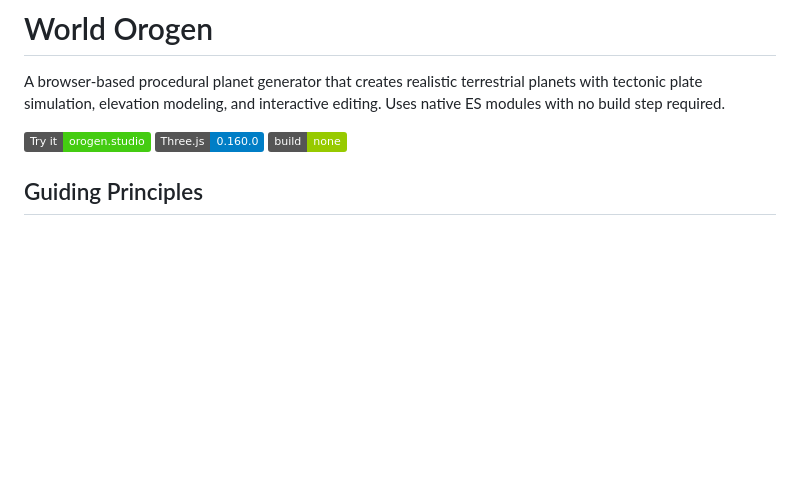
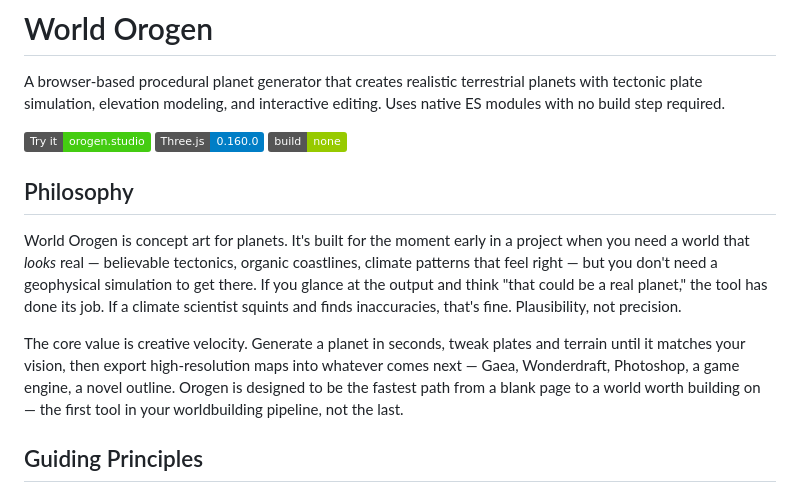
Before and after one commit to raguilar011095/planet_heightmap_generation, a Markdown page: README.md, the part around the change. Rendered like a GitHub page; badges without logos; blank space fills up the shorter version.

Commit message:
update readme and rules

```diff
--- a/README.md
+++ b/README.md
@@ -3,6 +3,12 @@
 A browser-based procedural planet generator that creates realistic terrestrial planets with tectonic plate simulation, elevation modeling, and interactive editing. Uses native ES modules with no build step required.
 
 [![Live Site](https://img.shields.io/badge/Try_it-orogen.studio-brightgreen)](https://orogen.studio/) ![Three.js](https://img.shields.io/badge/Three.js-0.160.0-blue) ![No Build](https://img.shields.io/badge/build-none-green)
+
+## Philosophy
+
+World Orogen is concept art for planets. It's built for the moment early in a project when you need a world that *looks* real — believable tectonics, organic coastlines, climate patterns that feel right — but you don't need a geophysical simulation to get there. If you glance at the output and think "that could be a real planet," the tool has done its job. If a climate scientist squints and finds inaccuracies, that's fine. Plausibility, not precision.
+
+The core value is creative velocity. Generate a planet in seconds, tweak plates and terrain until it matches your vision, then export high-resolution maps into whatever comes next — Gaea, Wonderdraft, Photoshop, a game engine, a novel outline. Orogen is designed to be the fastest path from a blank page to a world worth building on — the first tool in your worldbuilding pipeline, not the last.
 
 ## Guiding Principles
 
```
Also changed, not shown: CLAUDE.md (+25 -1 lines).
